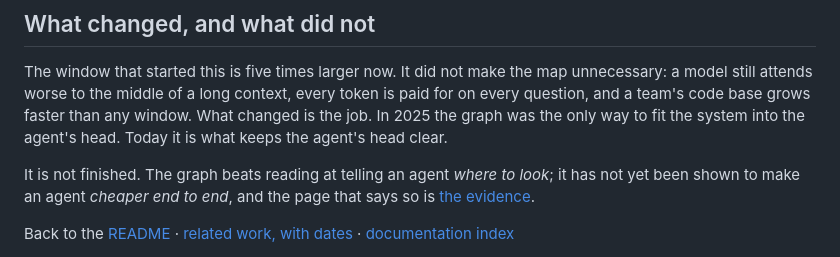
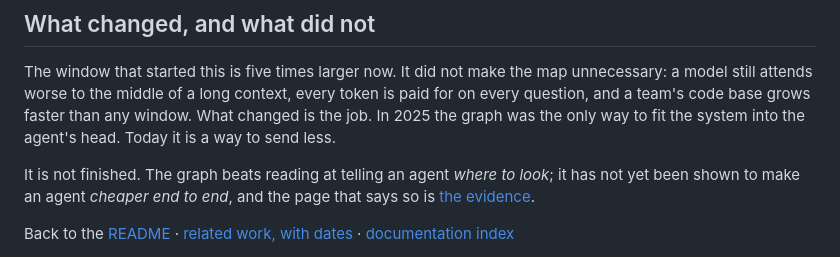
Before and after one commit to Check-It-Out-Dev/graph-theory-system-modeling, a Markdown page: docs/STORY.md, the part around the change. Rendered like a GitHub page.

```diff
--- a/docs/STORY.md
+++ b/docs/STORY.md
@@ -151,7 +151,7 @@ so not a win) and a team's coding conventions (better on held-out tasks, not by
 The window that started this is five times larger now. It did not make the map unnecessary: a model
 still attends worse to the middle of a long context, every token is paid for on every question, and
 a team's code base grows faster than any window. What changed is the job. In 2025 the graph was the
-only way to fit the system into the agent's head. Today it is what keeps the agent's head clear.
+only way to fit the system into the agent's head. Today it is a way to send less.
 
 It is not finished. The graph beats reading at telling an agent *where to look*; it has not yet been
 shown to make an agent *cheaper end to end*, and the page that says so is [the evidence](EVIDENCE.md).
```
Also changed, not shown: Readme.md (+9 -7 lines), docs/RELATED-WORK.md (+2 -2 lines).
